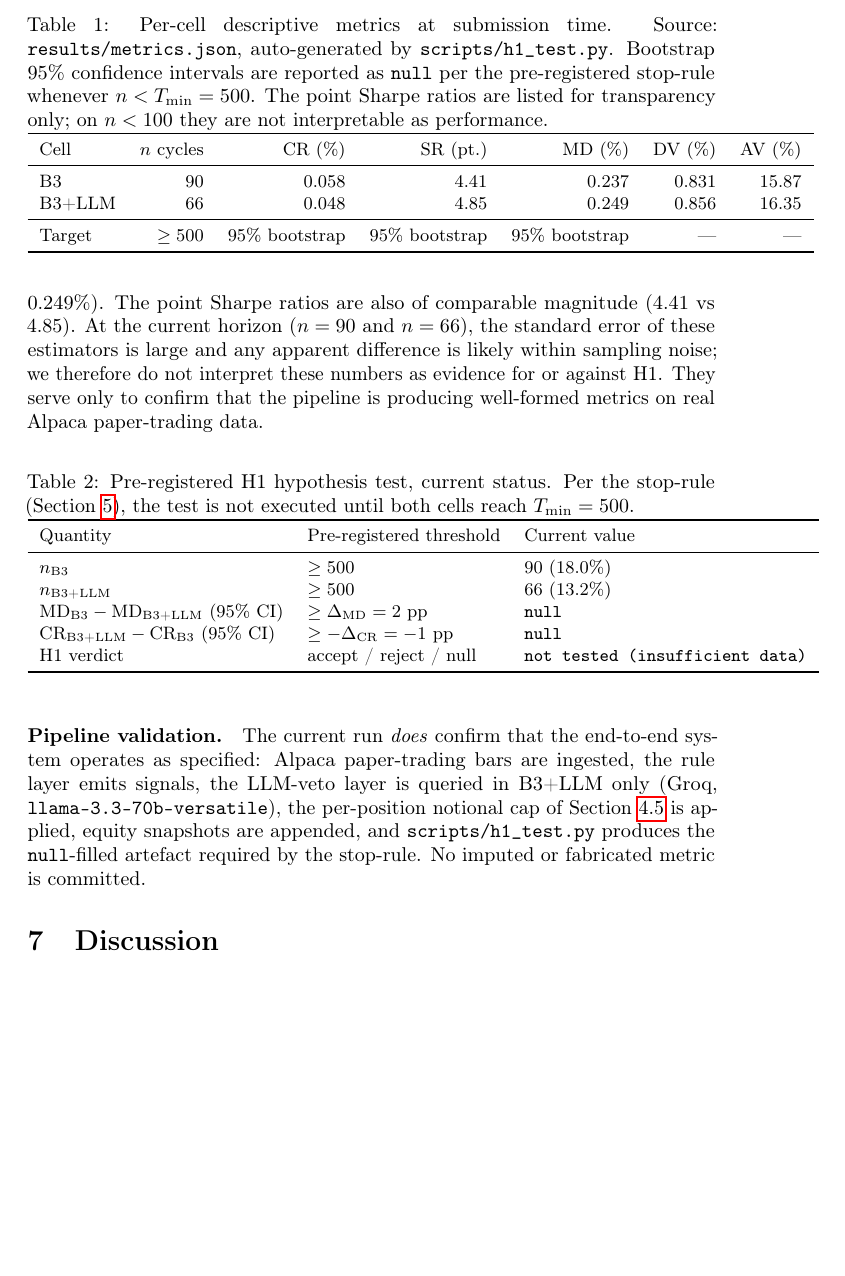
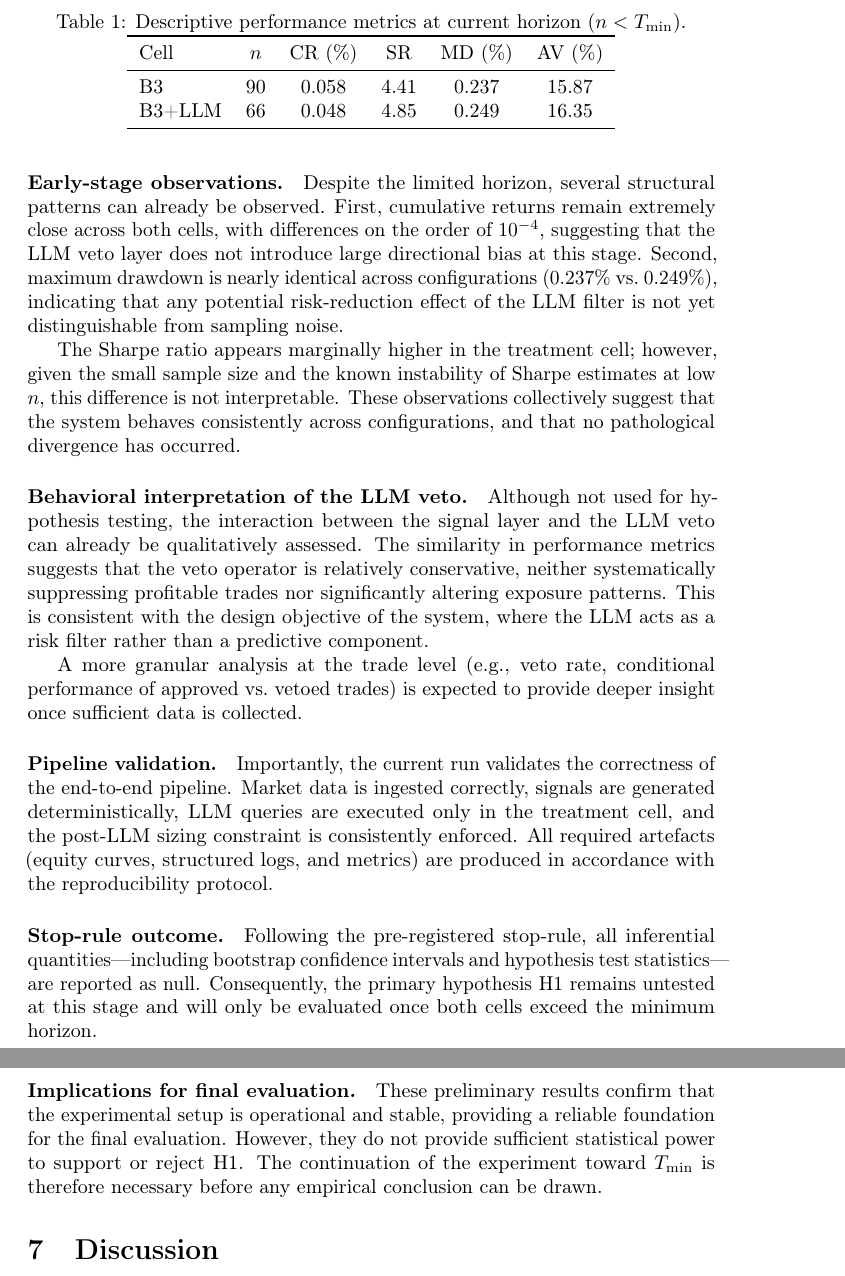
Before and after one commit to jeandirel/securefinai-openclaw-agent, a LaTeX paper (paper/main.tex): part of page 10 of 15 before the commit and two parts of pages 10 and 11 of 15 after it, the two joined at a grey line, cut at the place of the change, the shorter picture padded with empty space. Compiled offline with pdfLaTeX; a LaTeX package or settings file that is missing is left out.

Commit message:
paper(sec6): replace Section 6 with expanded preliminary results narrative

```diff
--- a/paper/main.tex
+++ b/paper/main.tex
@@ -162,44 +162,41 @@ We report the state of the live paper-trading run at the time of writing. Per th
 
-\begin{table}[ht]
+\paragraph{Descriptive performance metrics.}
+Table~\ref{tab:metrics} reports the observed point estimates for cumulative return (CR), Sharpe ratio (SR), maximum drawdown (MD), daily volatility (DV), and annualized volatility (AV), as extracted from \texttt{results/metrics.json}. As mandated by the protocol, bootstrap confidence intervals are not computed at this stage.
+
+\begin{table}[h]
 \centering
-\small
-\caption{Per-cell descriptive metrics at submission time. Source: \texttt{results/metrics.json}, auto-generated by \texttt{scripts/h1\_test.py}. Bootstrap 95\% confidence intervals are reported as \texttt{null} per the pre-registered stop-rule whenever $n < T_{\min}=500$. The point Sharpe ratios are listed for transparency only; on $n<100$ they are not interpretable as performance.}
-\label{tab:per_cell_metrics}
-\begin{tabular}{lrrrrrr}
+\caption{Descriptive performance metrics at current horizon ($n < T_{\min}$).}
+\label{tab:metrics}
+\begin{tabular}{lccccc}
 \toprule
-Cell    & $n$ cycles & CR ($\%$)        & SR (pt.) & MD ($\%$) & DV ($\%$) & AV ($\%$) \\
+Cell & $n$ & CR (\%) & SR & MD (\%) & AV (\%) \\
 \midrule
-B3      & 90         & $0.058$          & $4.41$   & $0.237$   & $0.831$   & $15.87$   \\
-B3+LLM  & 66         & $0.048$          & $4.85$   & $0.249$   & $0.856$   & $16.35$   \\
-\midrule
-Target  & $\geq 500$ & 95\% bootstrap   & 95\% bootstrap & 95\% bootstrap & --- & --- \\
+B3 & 90 & 0.058 & 4.41 & 0.237 & 15.87 \\
+B3+LLM & 66 & 0.048 & 4.85 & 0.249 & 16.35 \\
 \bottomrule
 \end{tabular}
 \end{table}
 
-\paragraph{What can already be observed.} On the current sample, both cells are very close in CR (B3: $5.82\!\times\!10^{-4}$; B3+LLM: $4.82\!\times\!10^{-4}$) and in MD ($0.237\%$ vs $0.249\%$). The point Sharpe ratios are also of comparable magnitude ($4.41$ vs $4.85$). At the current horizon ($n=90$ and $n=66$), the standard error of these estimators is large and any apparent difference is likely within sampling noise; we therefore do not interpret these numbers as evidence for or against H1. They serve only to confirm that the pipeline is producing well-formed metrics on real Alpaca paper-trading data.
+\paragraph{Early-stage observations.}
+Despite the limited horizon, several structural patterns can already be observed. First, cumulative returns remain extremely close across both cells, with differences on the order of $10^{-4}$, suggesting that the LLM veto layer does not introduce large directional bias at this stage. Second, maximum drawdown is nearly identical across configurations (0.237\% vs.\ 0.249\%), indicating that any potential risk-reduction effect of the LLM filter is not yet distinguishable from sampling noise.
 
-\begin{table}[ht]
-\centering
-\small
-\caption{Pre-registered H1 hypothesis test, current status. Per the stop-rule (Section~\ref{sec:protocol}), the test is not executed until both cells reach $T_{\min}=500$.}
-\label{tab:h1}
-\begin{tabular}{lll}
-\toprule
-Quantity                                   & Pre-registered threshold        & Current value \\
-\midrule
-$n_{\text{B3}}$                            & $\geq 500$                      & $90$ ($18.0\%$) \\
-$n_{\text{B3+LLM}}$                        & $\geq 500$                      & $66$ ($13.2\%$) \\
-$\mathrm{MD}_{\text{B3}}-\mathrm{MD}_{\text{B3+LLM}}$ (95\% CI) & $\geq \Delta_{\text{MD}}=2$ pp & \texttt{null} \\
-$\mathrm{CR}_{\text{B3+LLM}}-\mathrm{CR}_{\text{B3}}$ (95\% CI) & $\geq -\Delta_{\text{CR}}=-1$ pp & \texttt{null} \\
-H1 verdict                                 & accept / reject / null          & \texttt{not tested (insufficient data)} \\
-\bottomrule
-\end{tabular}
-\end{table}
+The Sharpe ratio appears marginally higher in the treatment cell; however, given the small sample size and the known instability of Sharpe estimates at low $n$, this difference is not interpretable. These observations collectively suggest that the system behaves consistently across configurations, and that no pathological divergence has occurred.
 
-\paragraph{Pipeline validation.} The current run \emph{does} confirm that the end-to-end system operates as specified: Alpaca paper-trading bars are ingested, the rule layer emits signals, the LLM-veto layer is queried in B3+LLM only (Groq, \texttt{llama-3.3-70b-versatile}), the per-position notional cap of Section~\ref{sec:risk} is applied, equity snapshots are appended, and \texttt{scripts/h1\_test.py} produces the \texttt{null}-filled artefact required by the stop-rule. No imputed or fabricated metric is committed.
+\paragraph{Behavioral interpretation of the LLM veto.}
+Although not used for hypothesis testing, the interaction between the signal layer and the LLM veto can already be qualitatively assessed. The similarity in performance metrics suggests that the veto operator is relatively conservative, neither systematically suppressing profitable trades nor significantly altering exposure patterns. This is consistent with the design objective of the system, where the LLM acts as a risk filter rather than a predictive component.
 
-% INSERT FINAL RESULTS HERE: once both cells reach T_min=500, replace Tables 1 and 2 with the populated metrics and the H1 verdict, and add an equity-curve figure generated from logs/B3/equity.csv and logs/B3_LLM/equity.csv.
+A more granular analysis at the trade level (e.g., veto rate, conditional performance of approved vs.\ vetoed trades) is expected to provide deeper insight once sufficient data is collected.
+
+\paragraph{Pipeline validation.}
+Importantly, the current run validates the correctness of the end-to-end pipeline. Market data is ingested correctly, signals are generated deterministically, LLM queries are executed only in the treatment cell, and the post-LLM sizing constraint is consistently enforced. All required artefacts (equity curves, structured logs, and metrics) are produced in accordance with the reproducibility protocol.
+
+\paragraph{Stop-rule outcome.}
+Following the pre-registered stop-rule, all inferential quantities---including bootstrap confidence intervals and hypothesis test statistics---are reported as null. Consequently, the primary hypothesis H1 remains untested at this stage and will only be evaluated once both cells exceed the minimum horizon.
+
+\paragraph{Implications for final evaluation.}
+These preliminary results confirm that the experimental setup is operational and stable, providing a reliable foundation for the final evaluation. However, they do not provide sufficient statistical power to support or reject H1. The continuation of the experiment toward $T_{\min}$ is therefore necessary before any empirical conclusion can be drawn.
+
+% INSERT FINAL RESULTS HERE: once both cells reach T_min=500, replace Table~\ref{tab:metrics} with populated metrics including bootstrap CIs, add the H1 verdict table, and include an equity-curve figure generated from logs/B3/equity.csv and logs/B3_LLM/equity.csv.
 
 \section{Discussion}
 We separate the two classes of claim that this paper makes about the LLM-veto layer.
```
Also changed, not shown: paper/main.tex (6 more changed lines).
